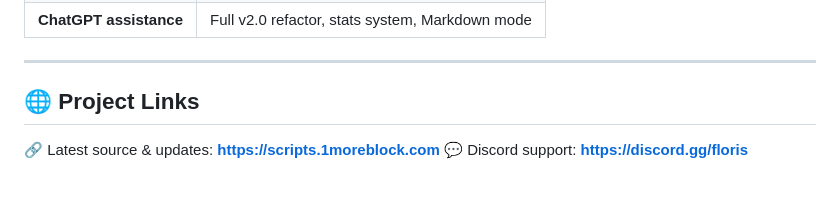
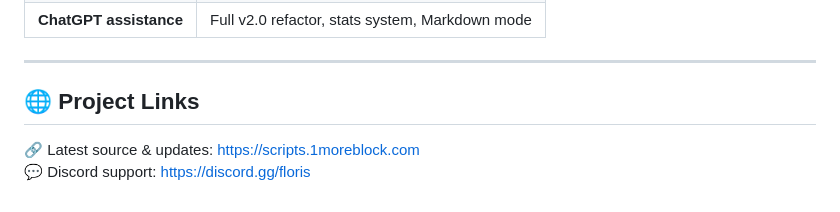
Before and after one commit to mrfdev/1MB, a Markdown page: Resources/ChristmasPlus/README.md, the part around the change. GitHub-like rendering.

Commit message:
- quick cleanup for footer

```diff
--- a/Resources/ChristmasPlus/README.md
+++ b/Resources/ChristmasPlus/README.md
@@ -107,5 +107,5 @@ If you run the script, it will spit out the usage page.
 
  ## 🌐 Project Links
 
-🔗 Latest source & updates: **[https://scripts.1moreblock.com](https://scripts.1moreblock.com)**
-💬 Discord support: **[https://discord.gg/floris](https://discord.gg/floris)**
+🔗 Latest source & updates: https://scripts.1moreblock.com
+💬 Discord support: https://discord.gg/floris
```
